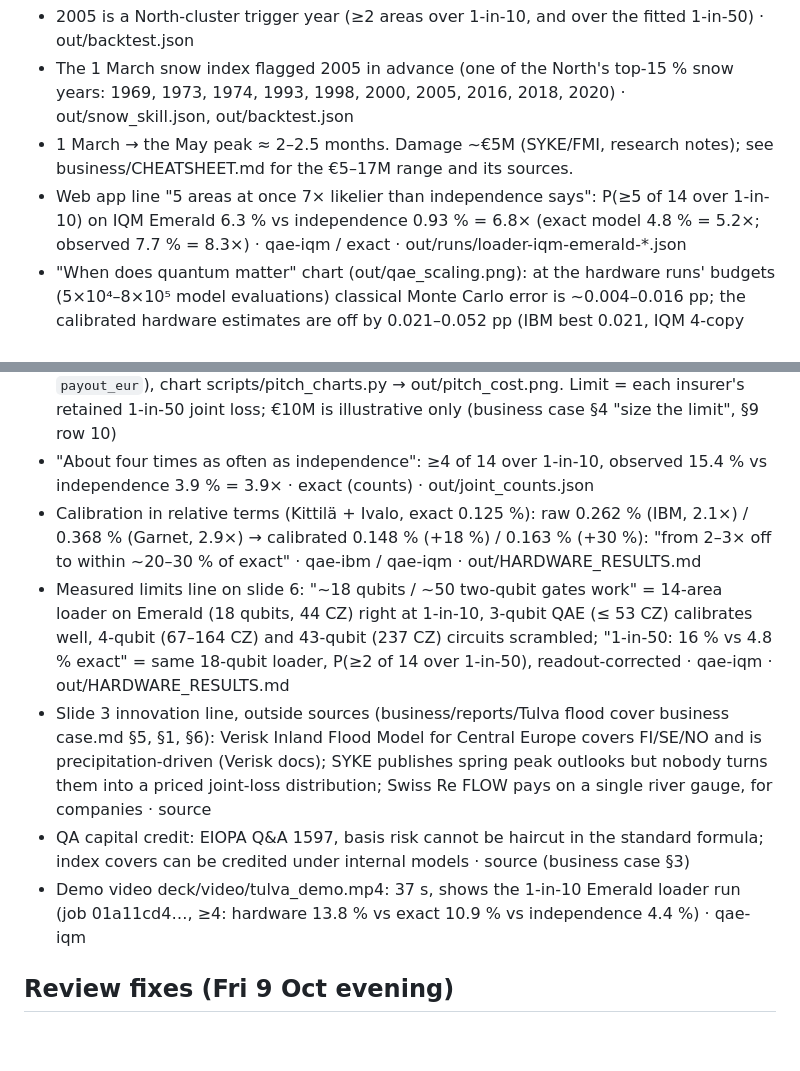
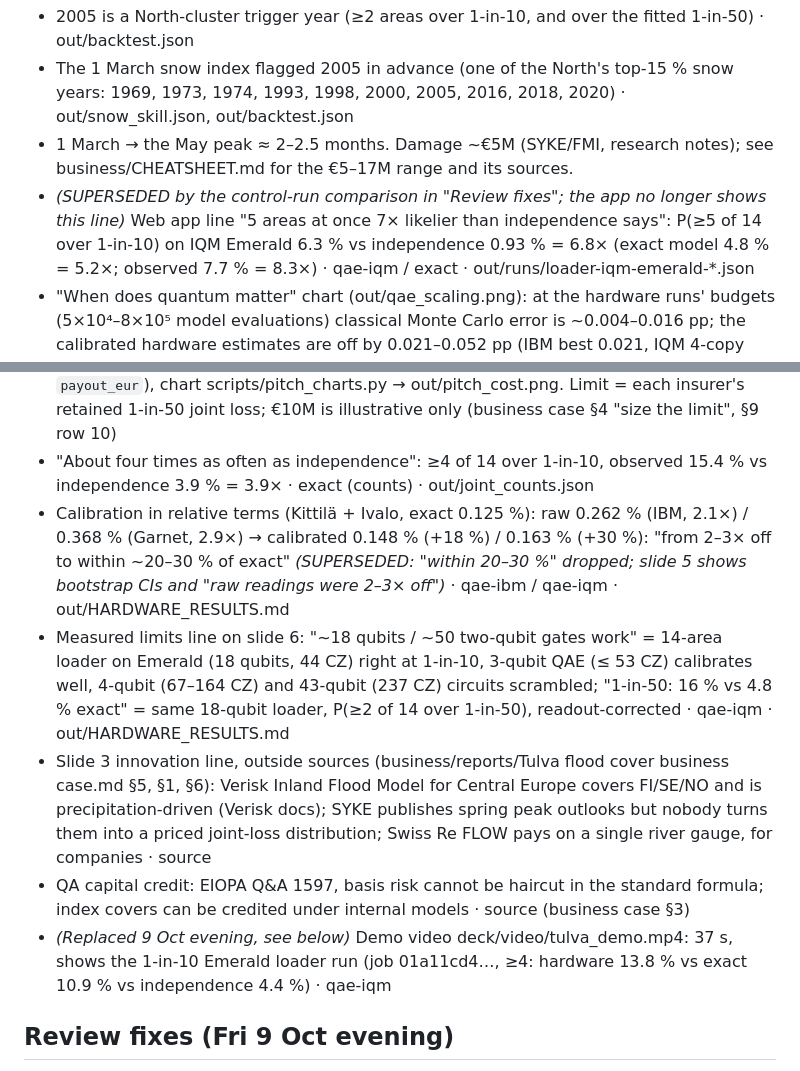
Before and after one commit to Zawaer/tulva, a Markdown page: CLAIMS.md, 2 parts joined by grey strips. GitHub-like rendering; blank space fills up the shorter version.

```diff
--- a/CLAIMS.md
+++ b/CLAIMS.md
@@ -106,7 +106,7 @@ the continuous model is the classical reference. The outlook shift uses the in-s
   1998, 2000, 2005, 2016, 2018, 2020) · out/snow_skill.json, out/backtest.json
 - 1 March → the May peak ≈ 2–2.5 months. Damage ~€5M (SYKE/FMI, research notes); see business/CHEATSHEET.md for
   the €5–17M range and its sources.
-- Web app line "5 areas at once 7× likelier than independence says": P(≥5 of 14 over 1-in-10) on IQM Emerald
+- *(SUPERSEDED by the control-run comparison in "Review fixes"; the app no longer shows this line)* Web app line "5 areas at once 7× likelier than independence says": P(≥5 of 14 over 1-in-10) on IQM Emerald
   6.3 % vs independence 0.93 % = 6.8× (exact model 4.8 % = 5.2×; observed 7.7 % = 8.3×) · qae-iqm / exact ·
   out/runs/loader-iqm-emerald-*.json
 - "When does quantum matter" chart (out/qae_scaling.png): at the hardware runs' budgets (5×10⁴–8×10⁵ model
@@ -178,7 +179,8 @@ correlation dropped), wet-spring qubit from the fitted P(W | s,t,r), five area q
 - "About four times as often as independence": ≥4 of 14 over 1-in-10, observed 15.4 % vs independence 3.9 % = 3.9× ·
   exact (counts) · out/joint_counts.json
 - Calibration in relative terms (Kittilä + Ivalo, exact 0.125 %): raw 0.262 % (IBM, 2.1×) / 0.368 % (Garnet, 2.9×) →
-  calibrated 0.148 % (+18 %) / 0.163 % (+30 %): "from 2–3× off to within ~20–30 % of exact" · qae-ibm / qae-iqm ·
+  calibrated 0.148 % (+18 %) / 0.163 % (+30 %): "from 2–3× off to within ~20–30 % of exact" *(SUPERSEDED: "within
+  20–30 %" dropped; slide 5 shows bootstrap CIs and "raw readings were 2–3× off")* · qae-ibm / qae-iqm ·
   out/HARDWARE_RESULTS.md
 - Measured limits line on slide 6: "~18 qubits / ~50 two-qubit gates work" = 14-area loader on Emerald (18 qubits,
   44 CZ) right at 1-in-10, 3-qubit QAE (≤ 53 CZ) calibrates well, 4-qubit (67–164 CZ) and 43-qubit (237 CZ) circuits
@@ -190,7 +192,7 @@ correlation dropped), wet-spring qubit from the fitted P(W | s,t,r), five area q
   river gauge, for companies · source
 - QA capital credit: EIOPA Q&A 1597, basis risk cannot be haircut in the standard formula; index covers can be
   credited under internal models · source (business case §3)
-- Demo video deck/video/tulva_demo.mp4: 37 s, shows the 1-in-10 Emerald loader run (job 01a11cd4…, ≥4: hardware
+- *(Replaced 9 Oct evening, see below)* Demo video deck/video/tulva_demo.mp4: 37 s, shows the 1-in-10 Emerald loader run (job 01a11cd4…, ≥4: hardware
   13.8 % vs exact 10.9 % vs independence 4.4 %) · qae-iqm
 
 ## Review fixes (Fri 9 Oct evening)
```
Also changed, not shown: other parts of CLAIMS.md (+26 -2 lines).
